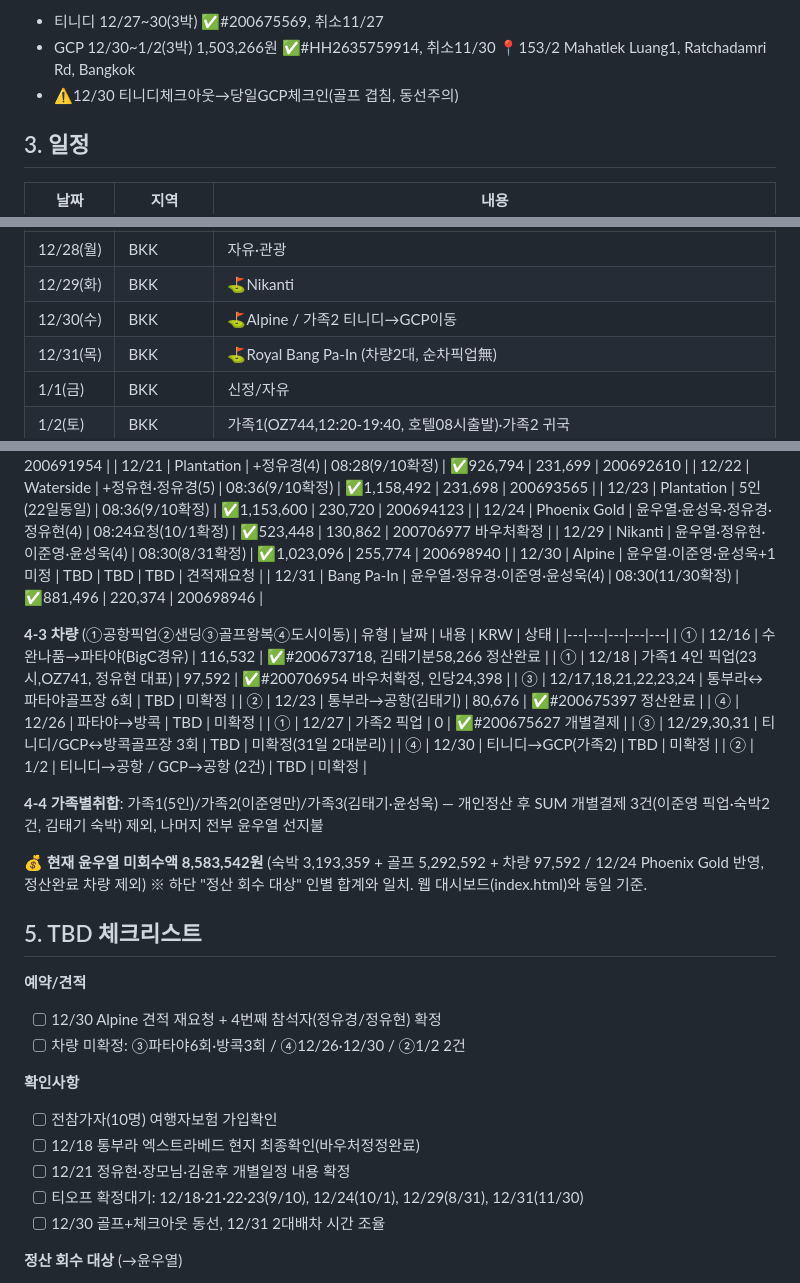
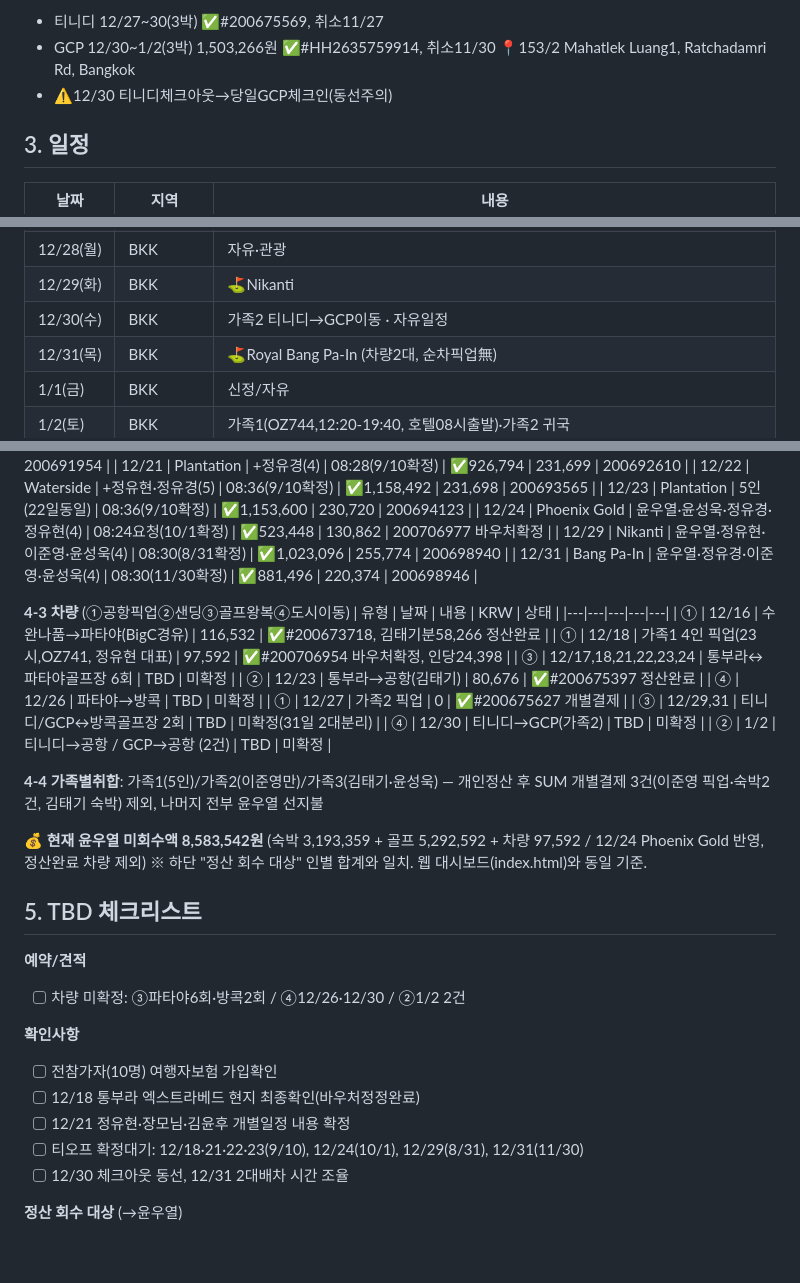
Before and after one commit to ywy9102-bot/2026-thailand, a Markdown page: 태국여행_일정표_v5.7_20260811.md, 3 parts joined by grey strips. Drawn GitHub-style; blank space fills up the shorter version.

```diff
--- a/태국여행_일정표_v5.7_20260811.md
+++ b/태국여행_일정표_v5.7_20260811.md
@@ -24,7 +24,7 @@
 **[방콕] 가족2** (개별결제·정산제외)
 - 티니디 12/27~30(3박) ✅#200675569, 취소11/27
 - GCP 12/30~1/2(3박) 1,503,266원 ✅#HH2635759914, 취소11/30 📍153/2 Mahatlek Luang1, Ratchadamri Rd, Bangkok
-- ⚠️12/30 티니디체크아웃→당일GCP체크인(골프 겹침, 동선주의)
+- ⚠️12/30 티니디체크아웃→당일GCP체크인(동선주의)
 
 ## 3. 일정
 | 날짜 | 지역 | 내용 |
@@ -43,7 +43,7 @@
 | 12/27(일) | BKK | 가족2합류(OZ741,19:35-23:20, 티니디~24시)/자유 |
 | 12/28(월) | BKK | 자유·관광 |
 | 12/29(화) | BKK | ⛳Nikanti |
-| 12/30(수) | BKK | ⛳Alpine / 가족2 티니디→GCP이동 |
+| 12/30(수) | BKK | 가족2 티니디→GCP이동 · 자유일정 |
 | 12/31(목) | BKK | ⛳Royal Bang Pa-In (차량2대, 순차픽업無) |
 | 1/1(금) | BKK | 신정/자유 |
 | 1/2(토) | BKK | 가족1(OZ744,12:20-19:40, 호텔08시출발)·가족2 귀국 |
@@ -70,7 +70,6 @@
 | 12/23 | Plantation | 5인(22일동일) | 08:36(9/10확정) | ✅1,153,600 | 230,720 | 200694123 |
 | 12/24 | Phoenix Gold | 윤우열·윤성욱·정유경·정유현(4) | 08:24요청(10/1확정) | ✅523,448 | 130,862 | 200706977 바우처확정 |
 | 12/29 | Nikanti | 윤우열·정유현·이준영·윤성욱(4) | 08:30(8/31확정) | ✅1,023,096 | 255,774 | 200698940 |
-| 12/30 | Alpine | 윤우열·이준영·윤성욱+1미정 | TBD | TBD | TBD | 견적재요청 |
 | 12/31 | Bang Pa-In | 윤우열·정유경·이준영·윤성욱(4) | 08:30(11/30확정) | ✅881,496 | 220,374 | 200698946 |
 
 **4-3 차량** (①공항픽업②샌딩③골프왕복④도시이동)
@@ -82,7 +81,7 @@
 | ② | 12/23 | 통부라→공항(김태기) | 80,676 | ✅#200675397 정산완료 |
 | ④ | 12/26 | 파타야→방콕 | TBD | 미확정 |
 | ① | 12/27 | 가족2 픽업 | 0 | ✅#200675627 개별결제 |
-| ③ | 12/29,30,31 | 티니디/GCP↔방콕골프장 3회 | TBD | 미확정(31일 2대분리) |
+| ③ | 12/29,31 | 티니디/GCP↔방콕골프장 2회 | TBD | 미확정(31일 2대분리) |
 | ④ | 12/30 | 티니디→GCP(가족2) | TBD | 미확정 |
 | ② | 1/2 | 티니디→공항 / GCP→공항 (2건) | TBD | 미확정 |
 
@@ -94,15 +93,14 @@
 
 ## 5. TBD 체크리스트
 **예약/견적**
-- [ ] 12/30 Alpine 견적 재요청 + 4번째 참석자(정유경/정유현) 확정
-- [ ] 차량 미확정: ③파타야6회·방콕3회 / ④12/26·12/30 / ②1/2 2건
+- [ ] 차량 미확정: ③파타야6회·방콕2회 / ④12/26·12/30 / ②1/2 2건
 
 **확인사항**
 - [ ] 전참가자(10명) 여행자보험 가입확인
 - [ ] 12/18 통부라 엑스트라베드 현지 최종확인(바우처정정완료)
 - [ ] 12/21 정유현·장모님·김윤후 개별일정 내용 확정
 - [ ] 티오프 확정대기: 12/18·21·22·23(9/10), 12/24(10/1), 12/29(8/31), 12/31(11/30)
-- [ ] 12/30 골프+체크아웃 동선, 12/31 2대배차 시간 조율
+- [ ] 12/30 체크아웃 동선, 12/31 2대배차 시간 조율
 
 **정산 회수 대상** (→윤우열)
 - [ ] 김태기: 12/17·18 각 231,698 / 12/21 231,699 / 12/22 231,698 / 12/23 230,720 = 1,157,513원
```
Also changed, not shown: other parts of 태국여행_일정표_v5.7_20260811.md (+1 -1 lines), thailand_itinerary_v5.7_20260811.md (+6 -8 lines).
